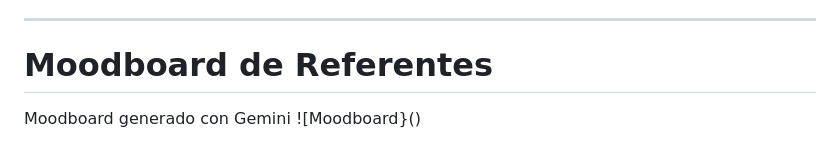
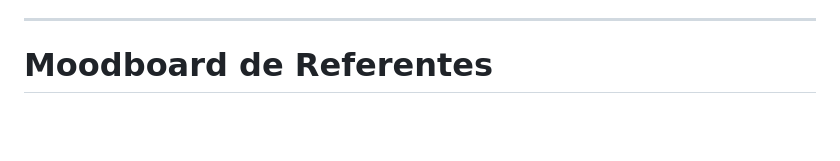
Before and after one commit to jjugodemango/DNO-WEB-FINAL, a Markdown page: README.md, the part around the change. Rendered like a GitHub page; blank space fills up the shorter version.

```diff
--- a/README.md
+++ b/README.md
@@ -140,6 +140,3 @@ https://www.behance.net/gallery/241989129/Petronex-Oil-Gas-SaaS-Dashboard-UX-UI-
 ---
 
 # Moodboard de Referentes
-
-Moodboard generado con Gemini
-![Moodboard}()
```
